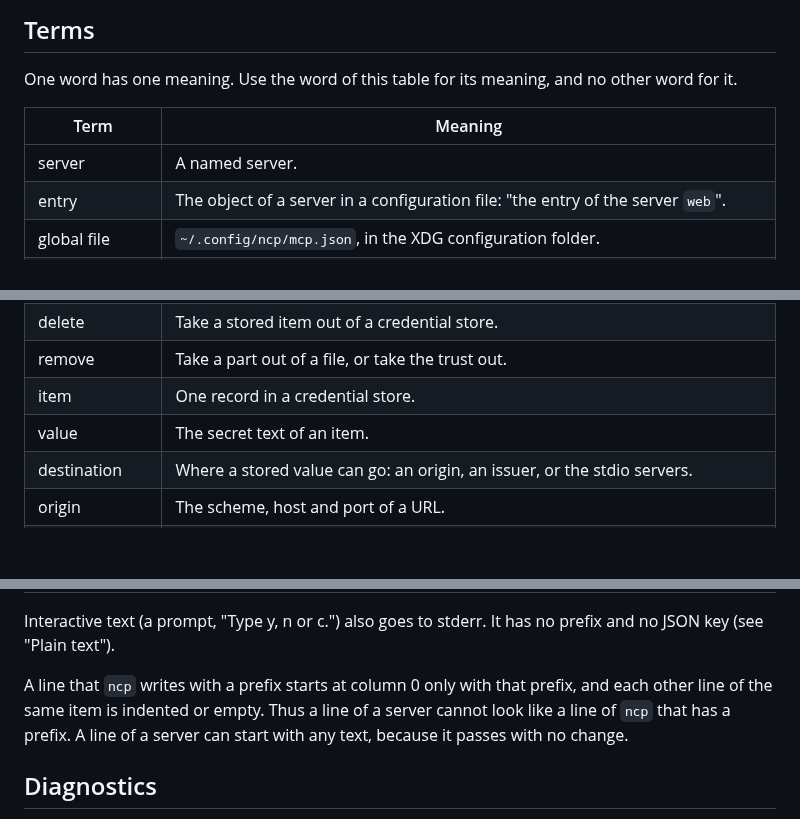
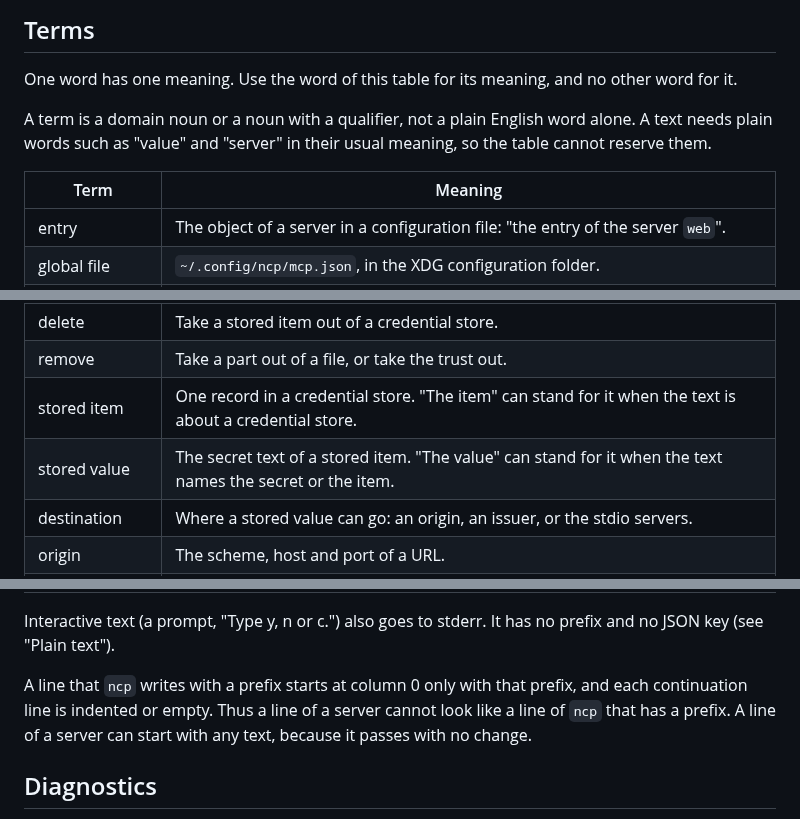
Before and after one commit to darcien/ncp, a Markdown page: STYLE.md, 3 parts joined by grey strips. GitHub-like rendering; blank space fills up the shorter version.

Commit message:
docs(style): free plain words from the terms table
The terms table reserved the plain words "value", "item" and "server".
The text of ncp needs these words in their usual meaning, for example
"the value of the header", so STYLE.md and the output text did not obey
the table. The terms are now "stored value" and "stored item", with a
short form when the text names the secret or the store. The row
"server" is gone, because "entry" holds the rule. A new rule says that a
term is a domain noun or a noun with a qualifier.

```diff
--- a/STYLE.md
+++ b/STYLE.md
@@ -82,9 +82,12 @@ not check. A text that the test does not check obeys the table too.
 One word has one meaning. Use the word of this table for its meaning, and
 no other word for it.
 
+A term is a domain noun or a noun with a qualifier, not a plain English word
+alone. A text needs plain words such as "value" and "server" in their usual
+meaning, so the table cannot reserve them.
+
 | Term | Meaning |
 |---|---|
-| server | A named server. |
 | entry | The object of a server in a configuration file: "the entry of the server `web`". |
 | global file | `~/.config/ncp/mcp.json`, in the XDG configuration folder. |
 | project file | The `.mcp.json` of a project. |
@@ -95,8 +98,8 @@ no other word for it.
 | store (verb) | Put a credential into a credential store. Never "keep" or "place". As a noun, "the store" can stand for a credential store when the diagnostic already names it. |
 | delete | Take a stored item out of a credential store. |
 | remove | Take a part out of a file, or take the trust out. |
-| item | One record in a credential store. |
-| value | The secret text of an item. |
+| stored item | One record in a credential store. "The item" can stand for it when the text is about a credential store. |
+| stored value | The secret text of a stored item. "The value" can stand for it when the text names the secret or the item. |
 | destination | Where a stored value can go: an origin, an issuer, or the stdio servers. |
 | origin | The scheme, host and port of a URL. |
 | HTTP server | In a sentence. Write `http` only as the value of `type`. |
@@ -133,7 +136,7 @@ Interactive text (a prompt, "Type y, n or c.") also goes to stderr. It has no
 prefix and no JSON key (see "Plain text").
 
 A line that `ncp` writes with a prefix starts at column 0 only with that
-prefix, and each other line of the same item is indented or empty. Thus a
+prefix, and each continuation line is indented or empty. Thus a
 line of a server cannot look like a line of `ncp` that has a prefix. A line
 of a server can start with any text, because it passes with no change.
 
```
